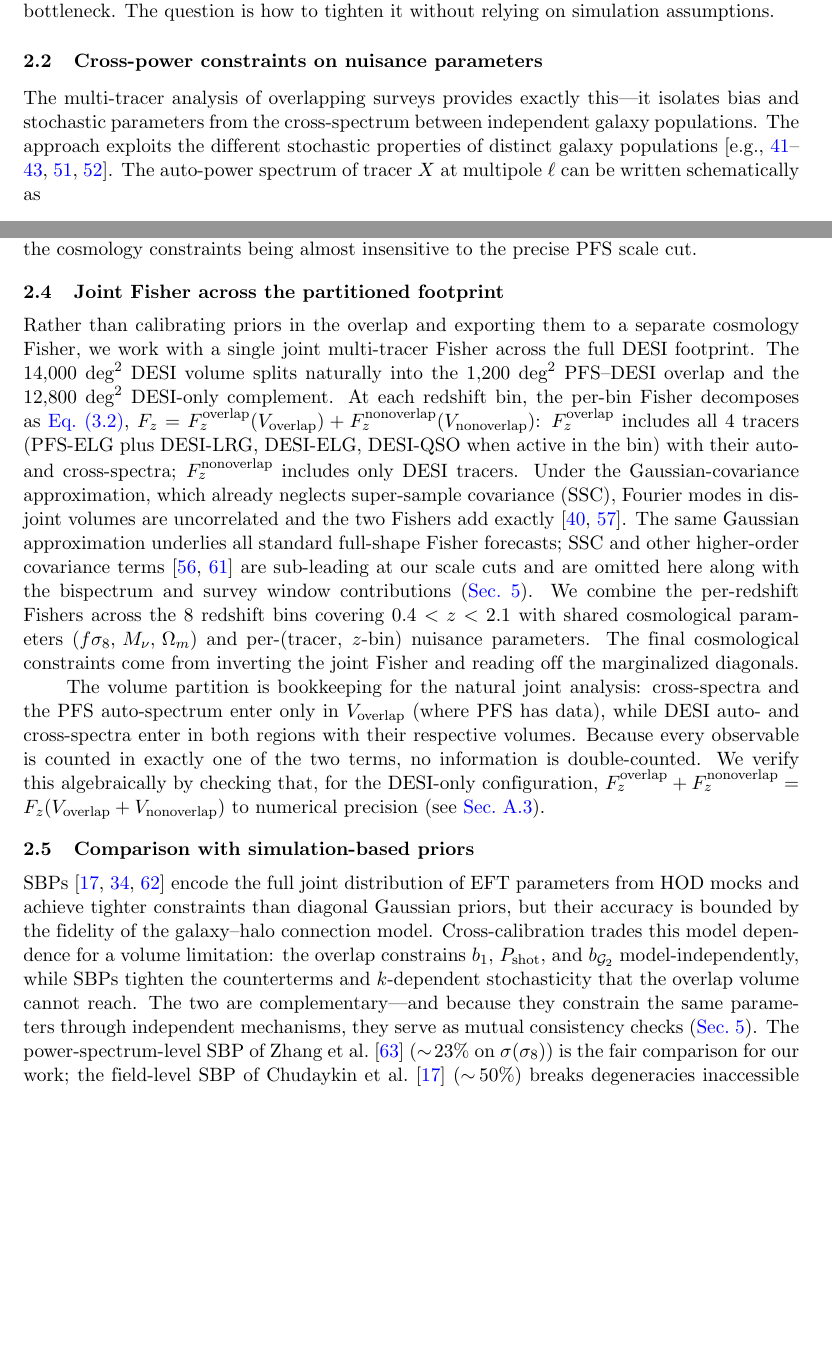
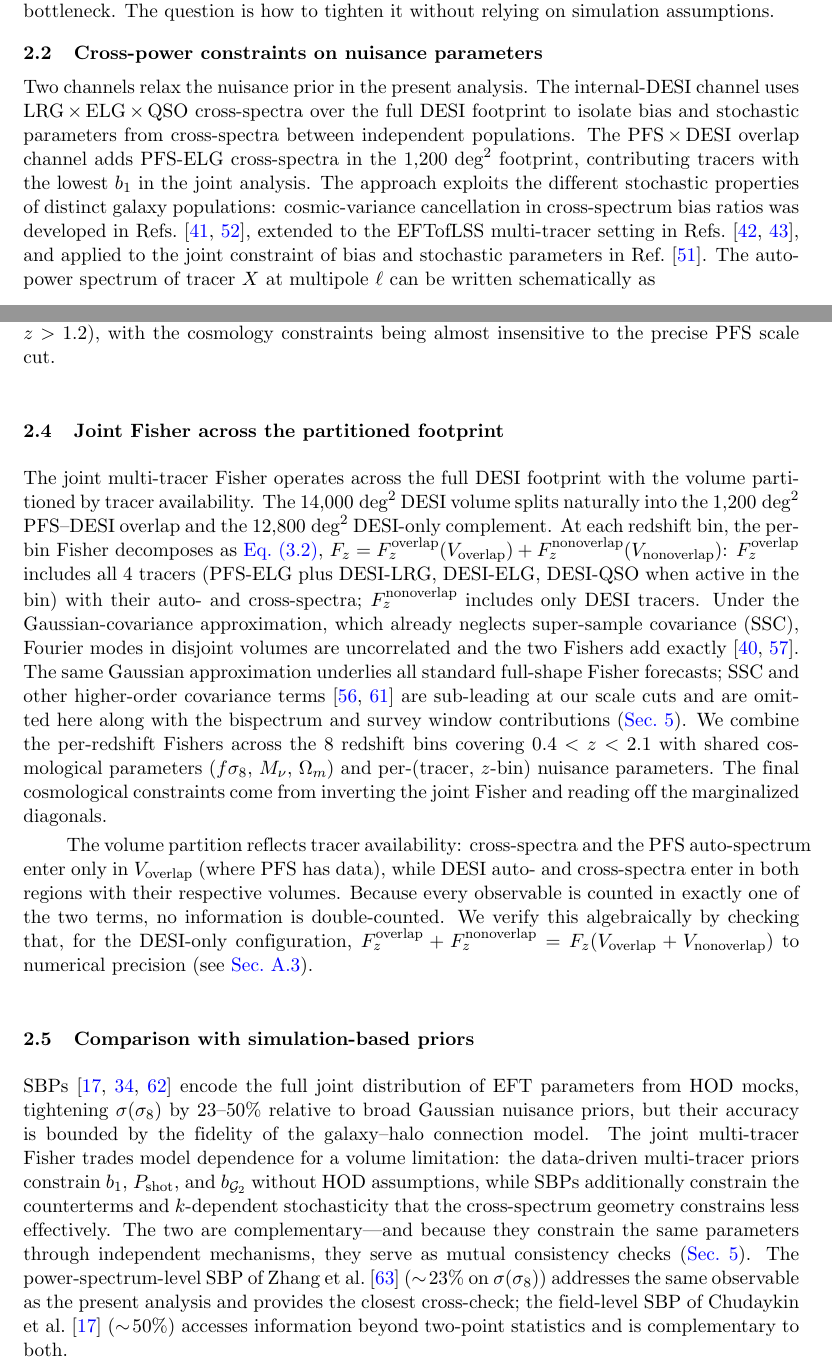
Before and after one commit to MinhMPA/PFSxDESI-multi-fish, a LaTeX document (paper/PFSxDESI-multi-fish.tex): two parts of pages 4 and 6 of 26, joined at a grey line, cut so that both start at the same text, the shorter picture padded with empty space. Compiled offline with pdfLaTeX; a missing bibliography style is replaced by a similar one.

Commit message:
revise §2 Methodology: introduce the two-channel chain, retire prior-export vestiges
Edits applied (per audit + synthesis):
  - §2.2 opening: anchor the (a)→(b)→(c) chain with the canonical noun phrases
    (internal-DESI channel, PFS×DESI overlap channel) before the cross-spectrum math.
  - §2.2 citation cluster: split the 5-key Seljak/McDonald/Mergulhao×2/Rubira stack
    into per-work attribution naming "cosmic-variance cancellation in cross-spectrum
    bias ratios" without the forbidden eponym.
  - §2.2 L359: drop "The key observation is that" → declarative opener.
  - §2.3: lead with the per-pair masking convention before the halo-mass /
    virial-velocity derivation (the brief's "briefly state, not lead with as a
    methodological pillar" directive).
  - §2.4: rename label `sec:prior_export` → `sec:joint_fisher`; replace the
    apologetic "Rather than calibrating priors..." opener with a positive
    declarative; back-reference at L705 in §3 updated mechanically.
  - §2.4 L436: drop promotional "natural" → "reflects tracer availability".
  - §2.5: replace "Cross-calibration trades..." with "The joint multi-tracer
    Fisher trades..."; quantify SBP tightening (23–50%) at first reference;
    soften "fair comparison" to "closest cross-check" / complementarity.

Ref: docs/superpowers/plans/2026-05-05-audits/00-synthesis.md

```diff
--- a/paper/PFSxDESI-multi-fish.tex
+++ b/paper/PFSxDESI-multi-fish.tex
@@ -288,11 +288,20 @@ without relying on simulation assumptions.
 \subsection{Cross-power constraints on nuisance parameters}
 \label{sec:cross_power}
 
-The multi-tracer analysis of overlapping surveys provides exactly
-this---it isolates bias and stochastic parameters from the
-cross-spectrum between independent galaxy populations.
-The approach exploits the different stochastic
-properties of distinct galaxy populations~\citep[e.g.,][]{Seljak:2008xr,McDonald:2008sh,Mergulhao:2021kip,Mergulhao:2023zso,Rubira:2025scu}.
+Two channels relax the nuisance prior in the present analysis.
+The internal-DESI channel uses LRG\(\,\times\,\)ELG\(\,\times\,\)QSO
+cross-spectra over the full DESI footprint to isolate bias and
+stochastic parameters from cross-spectra between independent
+populations. The PFS\(\,\times\,\)DESI overlap channel adds
+PFS-ELG cross-spectra in the \(1{,}200\;\text{deg}^2\) footprint,
+contributing tracers with the lowest \(b_1\) in the joint
+analysis. The approach exploits the different stochastic
+properties of distinct galaxy populations: cosmic-variance
+cancellation in cross-spectrum bias ratios was developed in
+Refs.~\cite{Seljak:2008xr,McDonald:2008sh}, extended to the
+EFTofLSS multi-tracer setting in Refs.~\cite{Mergulhao:2021kip,Mergulhao:2023zso},
+and applied to the joint constraint of bias and stochastic
+parameters in Ref.~\cite{Rubira:2025scu}.
 The auto-power spectrum of tracer \(X\) at multipole \(\ell\) can be written schematically as
 \be
 \label{eqn:auto}
@@ -403,11 +412,10 @@ scale cut.
 
 
 \subsection{Joint Fisher across the partitioned footprint}
-\label{sec:prior_export}
-
-Rather than calibrating priors in the overlap and exporting them
-to a separate cosmology Fisher, we work with a single joint
-multi-tracer Fisher across the full DESI footprint. The
+\label{sec:joint_fisher}
+
+The joint multi-tracer Fisher operates across the full DESI
+footprint with the volume partitioned by tracer availability. The
 \(14{,}000\;\text{deg}^2\) DESI volume splits naturally into the
 \(1{,}200\;\text{deg}^2\) PFS--DESI overlap and the
 \(12{,}800\;\text{deg}^2\) DESI-only complement. At each redshift
@@ -433,8 +441,8 @@ parameters. The final cosmological constraints come from
 inverting the joint Fisher and reading off the marginalized
 diagonals.
 
-The volume partition is bookkeeping for the natural joint
-analysis: cross-spectra and the PFS auto-spectrum enter only in
+The volume partition reflects tracer availability:
+cross-spectra and the PFS auto-spectrum enter only in
 \(V_{\rm overlap}\) (where PFS has data), while DESI auto- and
 cross-spectra enter in both regions with their respective
 volumes. Because every observable is counted in exactly one of
@@ -448,21 +456,24 @@ nonoverlap})\) to numerical precision (see \cref{app:fisher_checks}).
 \label{sec:sbp_comparison}
 
 SBPs~\cite{Ivanov:2024hgq,Zhang:2024thl,Chudaykin:2026nls} encode
-the full joint distribution of EFT parameters from HOD mocks and
-achieve tighter constraints than diagonal Gaussian priors, but their
-accuracy is bounded by the fidelity of the galaxy--halo connection
-model. Cross-calibration trades this model dependence for a volume
-limitation: the overlap constrains \(b_1\), \(\Pshot\), and
-\(b_{\G_2}\) model-independently, while SBPs tighten the counterterms
-and \(k\)-dependent stochasticity that the overlap volume cannot
-reach. The two are complementary---and because they constrain the
-same parameters through independent mechanisms, they serve as
-mutual consistency checks (\cref{sec:discussion}).
+the full joint distribution of EFT parameters from HOD mocks,
+tightening \(\sigma(\se)\) by 23--50\% relative to broad Gaussian
+nuisance priors, but their accuracy is bounded by the fidelity of
+the galaxy--halo connection model. The joint multi-tracer Fisher
+trades model dependence for a volume limitation: the data-driven
+multi-tracer priors constrain \(b_1\), \(\Pshot\), and
+\(b_{\G_2}\) without HOD assumptions, while SBPs additionally
+constrain the counterterms and \(k\)-dependent stochasticity that
+the cross-spectrum geometry constrains less effectively. The two
+are complementary---and because they constrain the same parameters
+through independent mechanisms, they serve as mutual consistency
+checks (\cref{sec:discussion}).
 The power-spectrum-level SBP of Zhang et al.~\cite{DESI:2025wzd}
-(\(\sim\!23\%\) on \(\sigma(\se)\)) is the fair comparison for our
-work; the field-level SBP of Chudaykin et
-al.~\cite{Chudaykin:2026nls} (\(\sim\!50\%\)) breaks degeneracies
-inaccessible to two-point statistics.
+(\(\sim\!23\%\) on \(\sigma(\se)\)) addresses the same observable
+as the present analysis and provides the closest cross-check; the
+field-level SBP of Chudaykin et al.~\cite{Chudaykin:2026nls}
+(\(\sim\!50\%\)) accesses information beyond two-point statistics
+and is complementary to both.
 
 
 %-------------------------------------------------------------------
```
Also changed, not shown: paper/PFSxDESI-multi-fish.tex (22 more changed lines).
